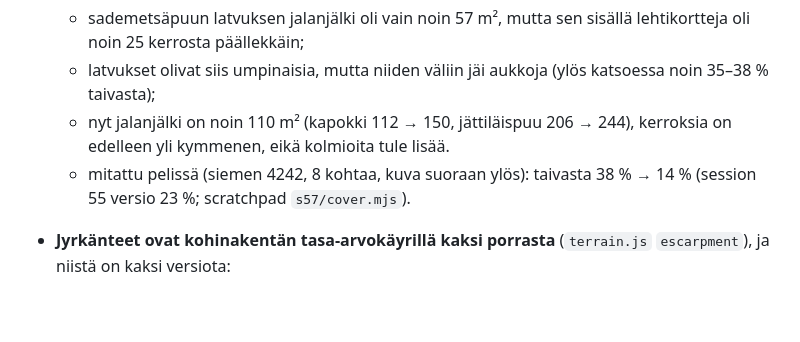
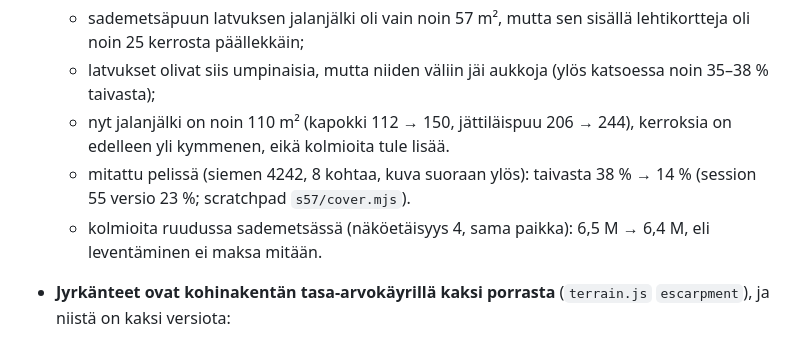
Before and after one commit to KSPKtechStudios/Sahel_survivor_game, a Markdown page: docs/DECISIONS.md, the part around the change. GitHub-like rendering; blank space fills up the shorter version.

```diff
--- a/docs/DECISIONS.md
+++ b/docs/DECISIONS.md
@@ -14,6 +14,7 @@ Muoto: päivä, päätös, syy.
   - latvukset olivat siis umpinaisia, mutta niiden väliin jäi aukkoja (ylös katsoessa noin 35–38 % taivasta);
   - nyt jalanjälki on noin 110 m² (kapokki 112 → 150, jättiläispuu 206 → 244), kerroksia on edelleen yli kymmenen, eikä kolmioita tule lisää.
   - mitattu pelissä (siemen 4242, 8 kohtaa, kuva suoraan ylös): taivasta 38 % → 14 % (session 55 versio 23 %; scratchpad `s57/cover.mjs`).
+  - kolmioita ruudussa sademetsässä (näköetäisyys 4, sama paikka): 6,5 M → 6,4 M, eli leventäminen ei maksa mitään.
 - **Jyrkänteet ovat kohinakentän tasa-arvokäyrillä kaksi porrasta** (`terrain.js` `escarpment`), ja niistä on kaksi versiota:
   - terävä (`escSharp`): todellinen maasto;
   - loiva ramppi (`escSoft`): jokiverkon vertailukorkeus (`smoothRef`); joen laaksossa maasto liukuu terävästä loivaan (`applyRivers`).
```
Also changed, not shown: docs/CHANGELOG.md (+1 -1 lines), docs/SESSION_LOG.md (+21 -5 lines).
